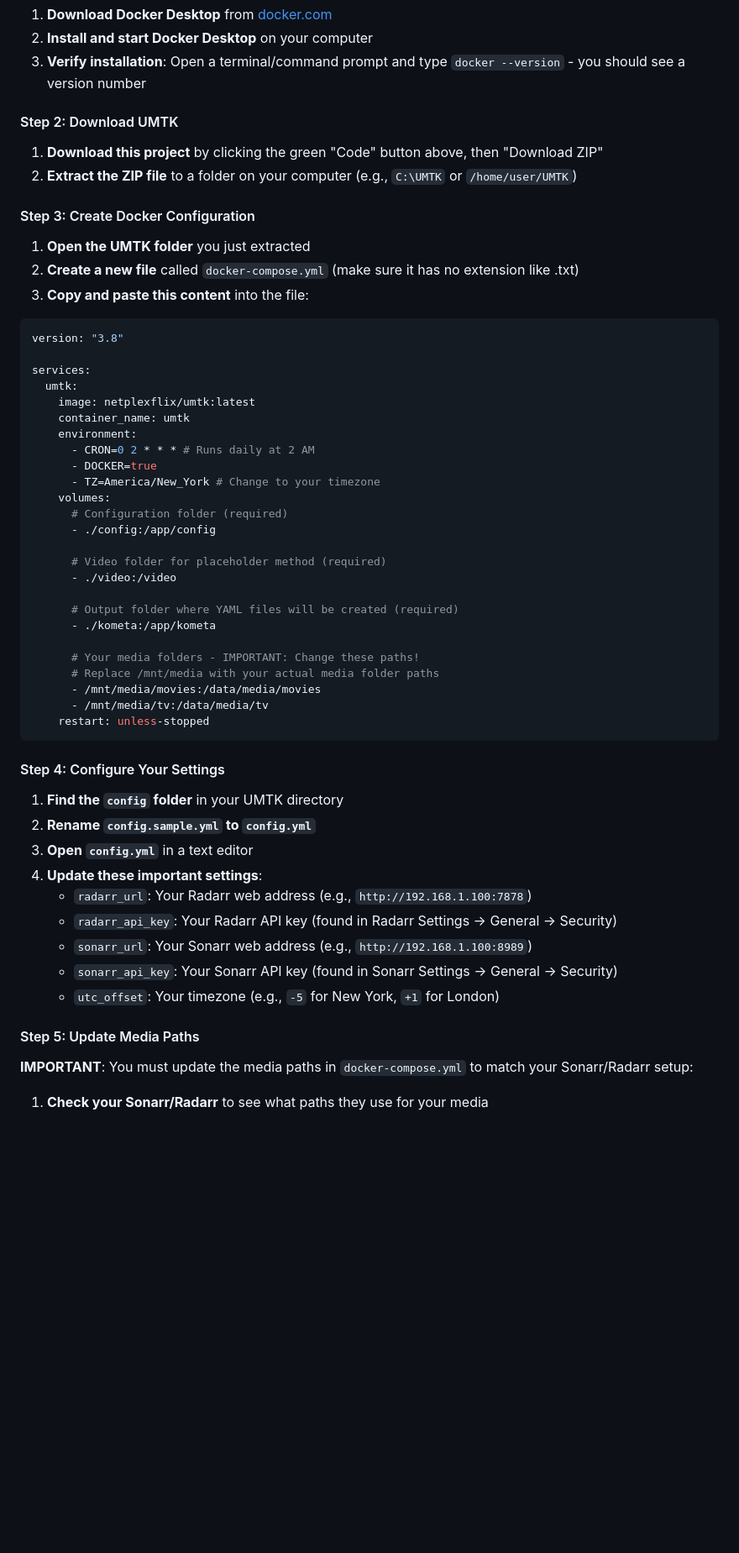
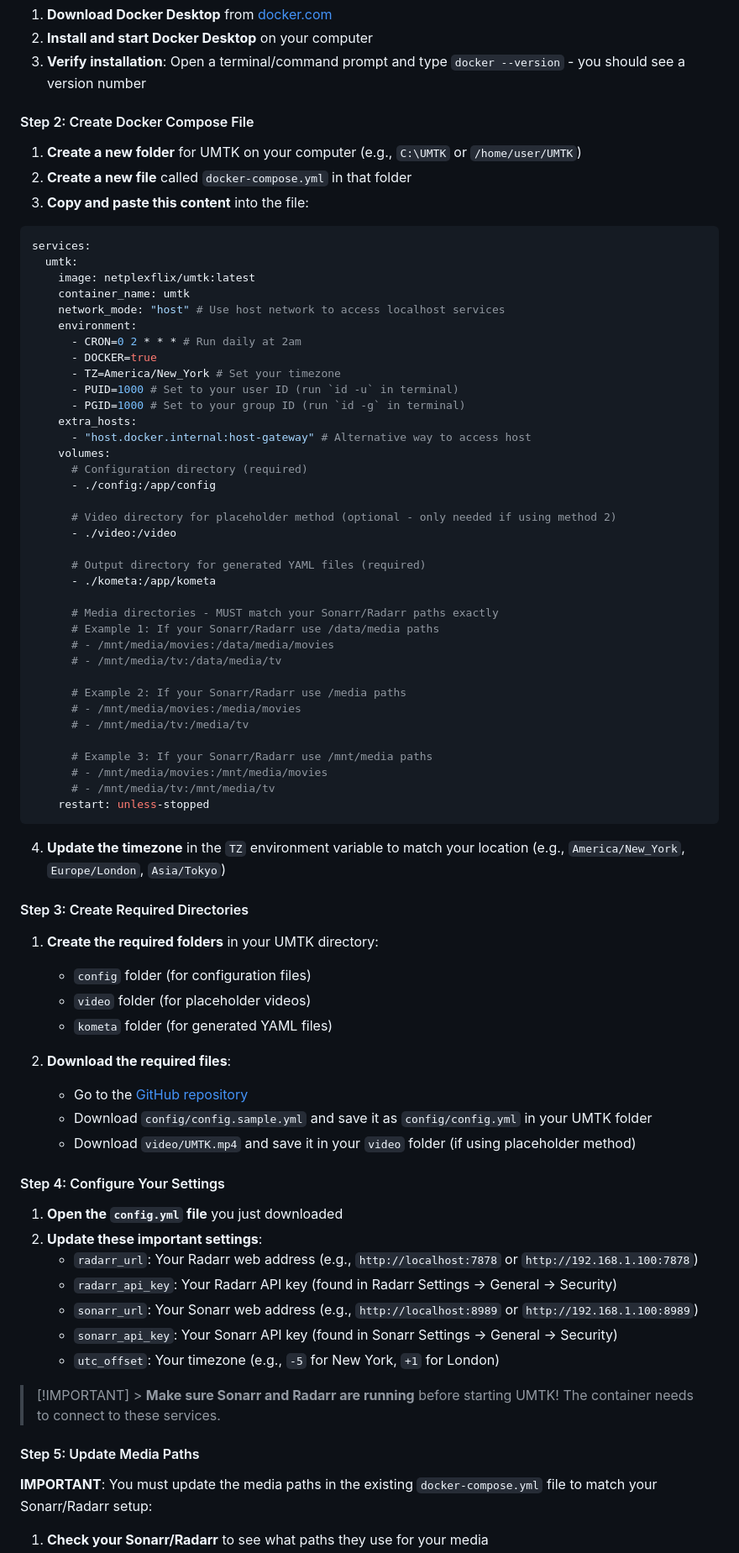
Before and after one commit to netplexflix/Upcoming-Movies-TV-Shows-for-Kometa, a Markdown page: README.md, the part around one of its changes. Shown at 84% size. Drawn GitHub-style; blank space fills up the shorter version.

````diff
--- a/README.md
+++ b/README.md
@@ -37,59 +37,80 @@ Docker is the easiest way to run UMTK. It automatically handles all the technica
 2. **Install and start Docker Desktop** on your computer
 3. **Verify installation**: Open a terminal/command prompt and type `docker --version` - you should see a version number
 
-#### Step 2: Download UMTK
+#### Step 2: Create Docker Compose File
 
-1. **Download this project** by clicking the green "Code" button above, then "Download ZIP"
-2. **Extract the ZIP file** to a folder on your computer (e.g., `C:\UMTK` or `/home/user/UMTK`)
-
-#### Step 3: Create Docker Configuration
-
-1. **Open the UMTK folder** you just extracted
-2. **Create a new file** called `docker-compose.yml` (make sure it has no extension like .txt)
+1. **Create a new folder** for UMTK on your computer (e.g., `C:\UMTK` or `/home/user/UMTK`)
+2. **Create a new file** called `docker-compose.yml` in that folder
 3. **Copy and paste this content** into the file:
 
 ```yaml
-version: "3.8"
-
 services:
   umtk:
     image: netplexflix/umtk:latest
     container_name: umtk
+    network_mode: "host" # Use host network to access localhost services
     environment:
-      - CRON=0 2 * * * # Runs daily at 2 AM
+      - CRON=0 2 * * * # Run daily at 2am
       - DOCKER=true
-      - TZ=America/New_York # Change to your timezone
+      - TZ=America/New_York # Set your timezone
+      - PUID=1000 # Set to your user ID (run `id -u` in terminal)
+      - PGID=1000 # Set to your group ID (run `id -g` in terminal)
+    extra_hosts:
+      - "host.docker.internal:host-gateway" # Alternative way to access host
     volumes:
-      # Configuration folder (required)
+      # Configuration directory (required)
       - ./config:/app/config
 
-      # Video folder for placeholder method (required)
+      # Video directory for placeholder method (optional - only needed if using method 2)
       - ./video:/video
 
-      # Output folder where YAML files will be created (required)
+      # Output directory for generated YAML files (required)
       - ./kometa:/app/kometa
 
-      # Your media folders - IMPORTANT: Change these paths!
-      # Replace /mnt/media with your actual media folder paths
-      - /mnt/media/movies:/data/media/movies
-      - /mnt/media/tv:/data/media/tv
+      # Media directories - MUST match your Sonarr/Radarr paths exactly
+      # Example 1: If your Sonarr/Radarr use /data/media paths
+      # - /mnt/media/movies:/data/media/movies
+      # - /mnt/media/tv:/data/media/tv
+
+      # Example 2: If your Sonarr/Radarr use /media paths
+      # - /mnt/media/movies:/media/movies
+      # - /mnt/media/tv:/media/tv
+
+      # Example 3: If your Sonarr/Radarr use /mnt/media paths
+      # - /mnt/media/movies:/mnt/media/movies
+      # - /mnt/media/tv:/mnt/media/tv
     restart: unless-stopped
 ```
 
+4. **Update the timezone** in the `TZ` environment variable to match your location (e.g., `America/New_York`, `Europe/London`, `Asia/Tokyo`)
+
+#### Step 3: Create Required Directories
+
+1. **Create the required folders** in your UMTK directory:
+
+   - `config` folder (for configuration files)
+   - `video` folder (for placeholder videos)
+   - `kometa` folder (for generated YAML files)
+
+2. **Download the required files**:
+   - Go to the [GitHub repository](https://github.com/netplexflix/Upcoming-Movies-TV-Shows-for-Kometa)
+   - Download `config/config.sample.yml` and save it as `config/config.yml` in your UMTK folder
+   - Download `video/UMTK.mp4` and save it in your `video` folder (if using placeholder method)
+
 #### Step 4: Configure Your Settings
 
-1. **Find the `config` folder** in your UMTK directory
-2. **Rename `config.sample.yml` to `config.yml`**
-3. **Open `config.yml`** in a text editor
-4. **Update these important settings**:
-   - `radarr_url`: Your Radarr web address (e.g., `http://192.168.1.100:7878`)
+1. **Open the `config.yml` file** you just downloaded
+2. **Update these important settings**:
+   - `radarr_url`: Your Radarr web address (e.g., `http://localhost:7878` or `http://192.168.1.100:7878`)
    - `radarr_api_key`: Your Radarr API key (found in Radarr Settings → General → Security)
-   - `sonarr_url`: Your Sonarr web address (e.g., `http://192.168.1.100:8989`)
+   - `sonarr_url`: Your Sonarr web address (e.g., `http://localhost:8989` or `http://192.168.1.100:8989`)
    - `sonarr_api_key`: Your Sonarr API key (found in Sonarr Settings → General → Security)
    - `utc_offset`: Your timezone (e.g., `-5` for New York, `+1` for London)
 
+> [!IMPORTANT] > **Make sure Sonarr and Radarr are running** before starting UMTK! The container needs to connect to these services.
+
 #### Step 5: Update Media Paths
 
-**IMPORTANT**: You must update the media paths in `docker-compose.yml` to match your Sonarr/Radarr setup:
+**IMPORTANT**: You must update the media paths in the existing `docker-compose.yml` file to match your Sonarr/Radarr setup:
 
 1. **Check your Sonarr/Radarr** to see what paths they use for your media
````
Also changed, not shown: other parts of README.md (+28 -3 lines).
